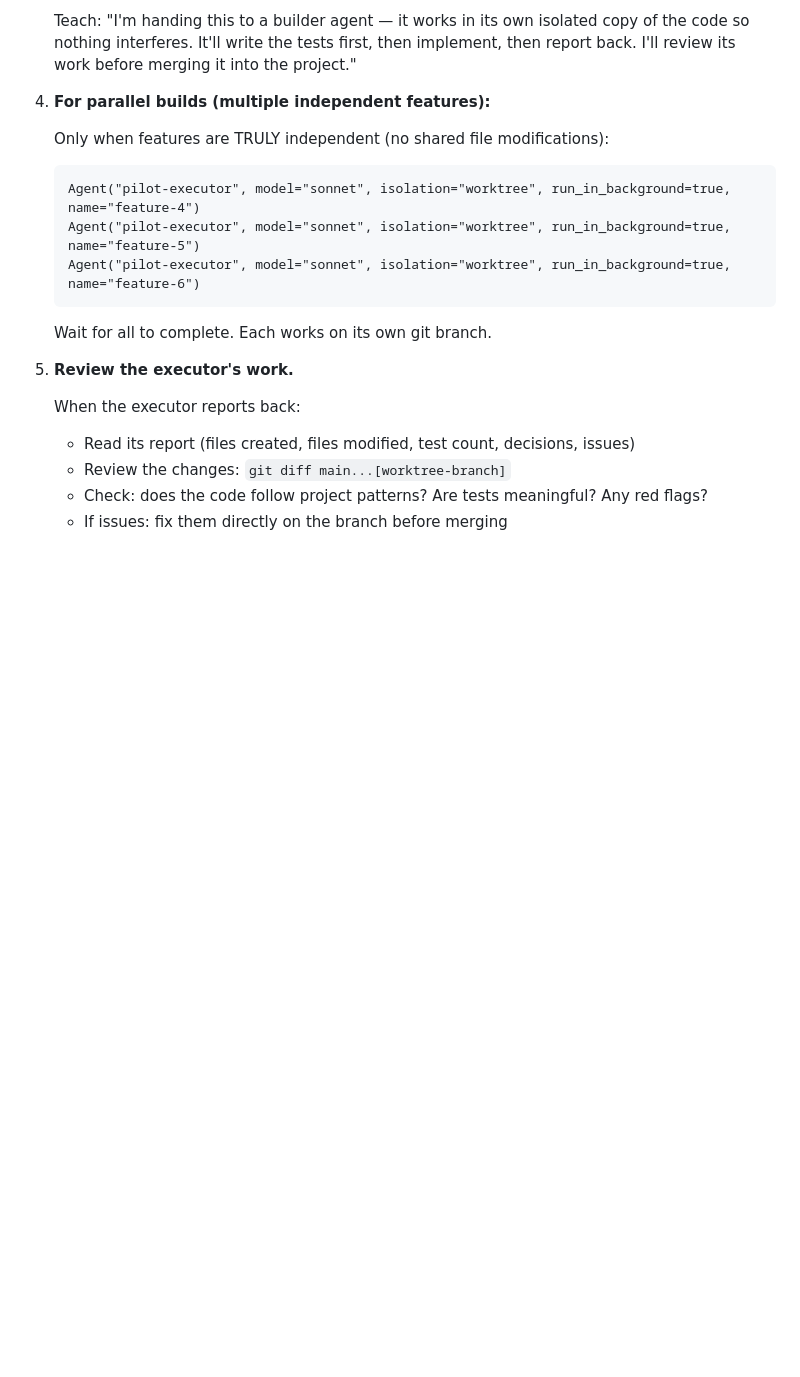
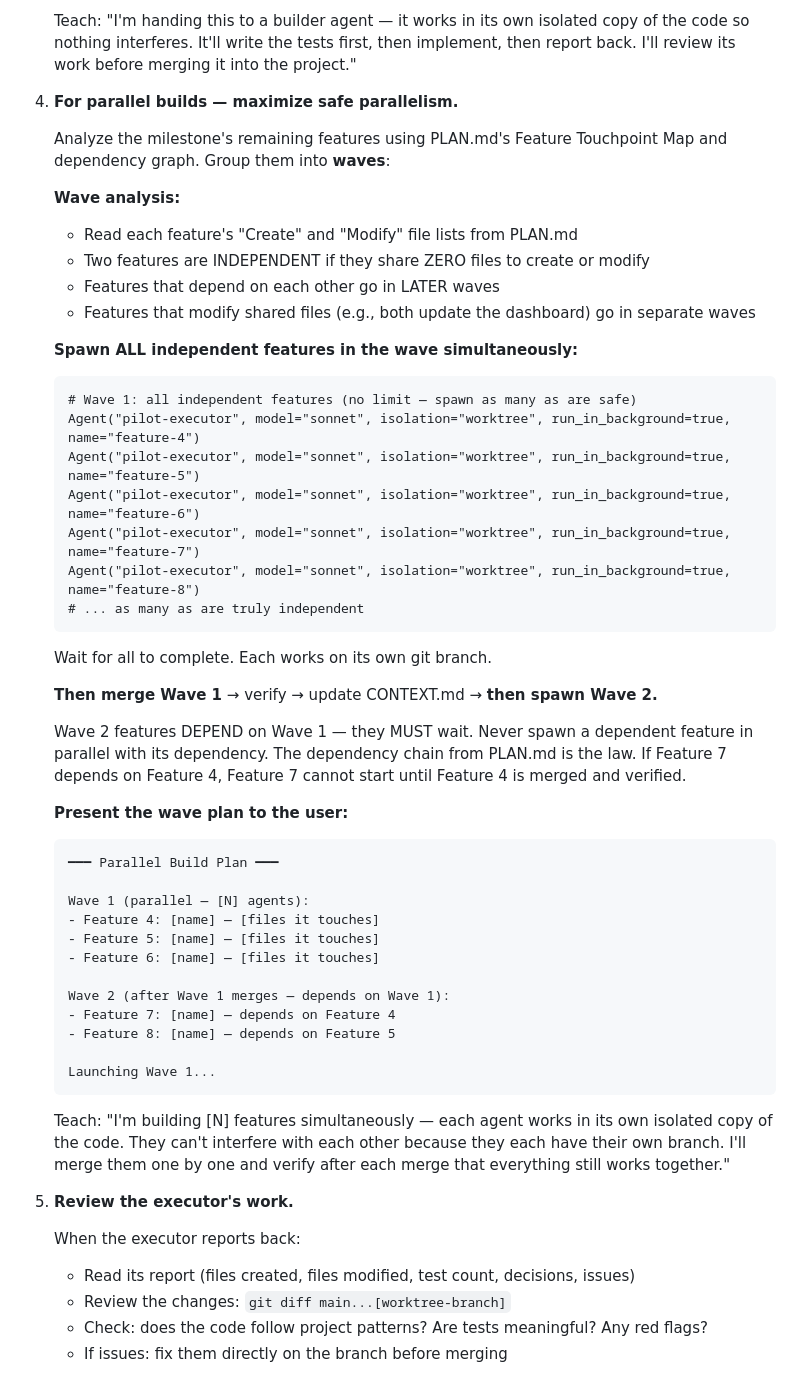
Before and after one commit to DIV7NE/straight-to-production, a Markdown page: commands/feature.md, the part around the change. GitHub-like rendering; blank space fills up the shorter version.

Commit message:
feat: max-safe parallelism with wave-based dependency analysis
No arbitrary agent limit. Opus analyzes the PLAN.md dependency graph
and Feature Touchpoint Map, groups features into waves:

- Wave 1: ALL independent features spawn simultaneously (no cap)
- Merge Wave 1 → verify → update CONTEXT.md
- Wave 2: features that DEPEND on Wave 1 (never parallel with deps)
- Repeat until milestone complete

Iron rule: if Feature 7 depends on Feature 4, Feature 7 cannot
start until Feature 4 is merged and verified. The dependency chain
from PLAN.md is the law.

````diff
--- a/commands/feature.md
+++ b/commands/feature.md
@@ -129,16 +129,50 @@ When the user says go:
 
    Teach: "I'm handing this to a builder agent — it works in its own isolated copy of the code so nothing interferes. It'll write the tests first, then implement, then report back. I'll review its work before merging it into the project."
 
-4. **For parallel builds (multiple independent features):**
+4. **For parallel builds — maximize safe parallelism.**
 
-   Only when features are TRULY independent (no shared file modifications):
+   Analyze the milestone's remaining features using PLAN.md's Feature Touchpoint Map and dependency graph. Group them into **waves**:
+
+   **Wave analysis:**
+   - Read each feature's "Create" and "Modify" file lists from PLAN.md
+   - Two features are INDEPENDENT if they share ZERO files to create or modify
+   - Features that depend on each other go in LATER waves
+   - Features that modify shared files (e.g., both update the dashboard) go in separate waves
+
+   **Spawn ALL independent features in the wave simultaneously:**
    ```
+   # Wave 1: all independent features (no limit — spawn as many as are safe)
    Agent("pilot-executor", model="sonnet", isolation="worktree", run_in_background=true, name="feature-4")
    Agent("pilot-executor", model="sonnet", isolation="worktree", run_in_background=true, name="feature-5")
    Agent("pilot-executor", model="sonnet", isolation="worktree", run_in_background=true, name="feature-6")
+   Agent("pilot-executor", model="sonnet", isolation="worktree", run_in_background=true, name="feature-7")
+   Agent("pilot-executor", model="sonnet", isolation="worktree", run_in_background=true, name="feature-8")
+   # ... as many as are truly independent
    ```
 
    Wait for all to complete. Each works on its own git branch.
+
+   **Then merge Wave 1** → verify → update CONTEXT.md → **then spawn Wave 2.**
+
+   Wave 2 features DEPEND on Wave 1 — they MUST wait. Never spawn a dependent feature in parallel with its dependency. The dependency chain from PLAN.md is the law. If Feature 7 depends on Feature 4, Feature 7 cannot start until Feature 4 is merged and verified.
+
+   **Present the wave plan to the user:**
+   ```
+   ━━━ Parallel Build Plan ━━━
+
+   Wave 1 (parallel — [N] agents):
+   - Feature 4: [name] — [files it touches]
+   - Feature 5: [name] — [files it touches]
+   - Feature 6: [name] — [files it touches]
+
+   Wave 2 (after Wave 1 merges — depends on Wave 1):
+   - Feature 7: [name] — depends on Feature 4
+   - Feature 8: [name] — depends on Feature 5
+
+   Launching Wave 1...
+   ```
+
+   Teach: "I'm building [N] features simultaneously — each agent works in its own isolated copy of the code. They can't interfere with each other because they each have their own branch. I'll merge them one by one and verify after each merge that everything still works together."
 
 5. **Review the executor's work.**
 
````
